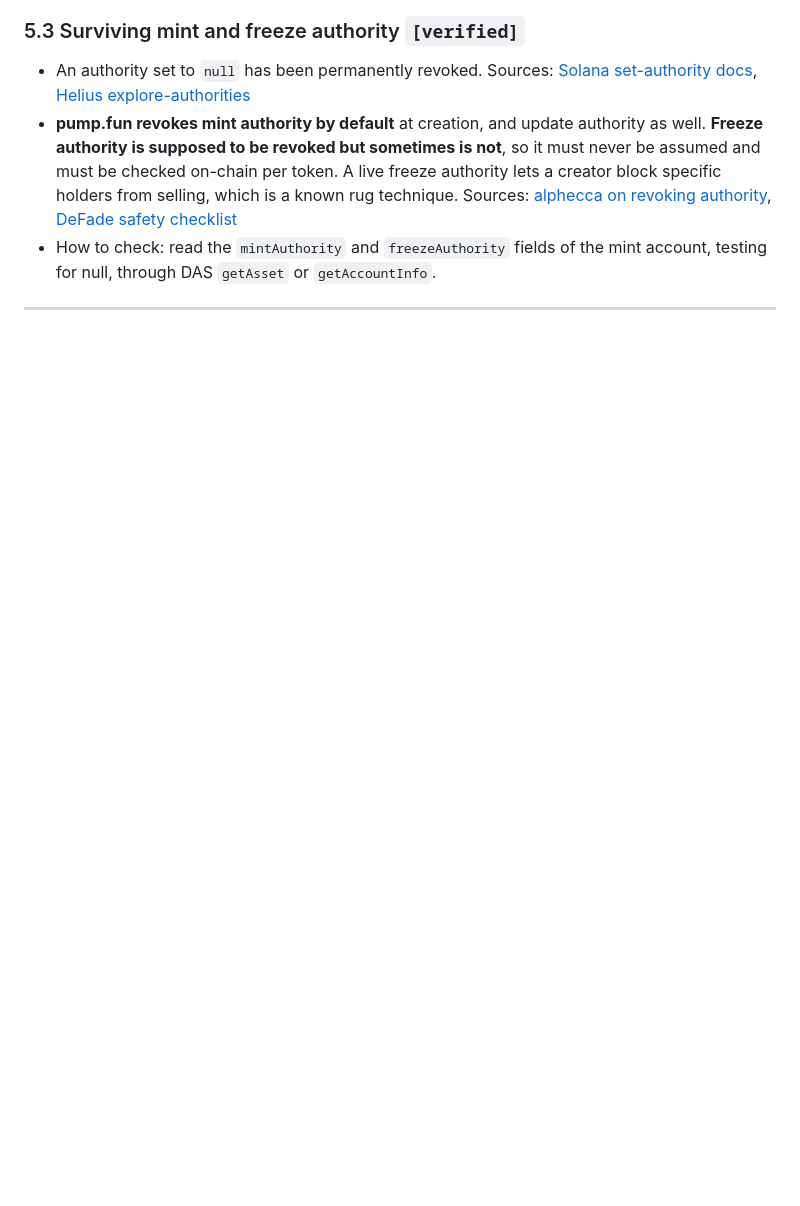
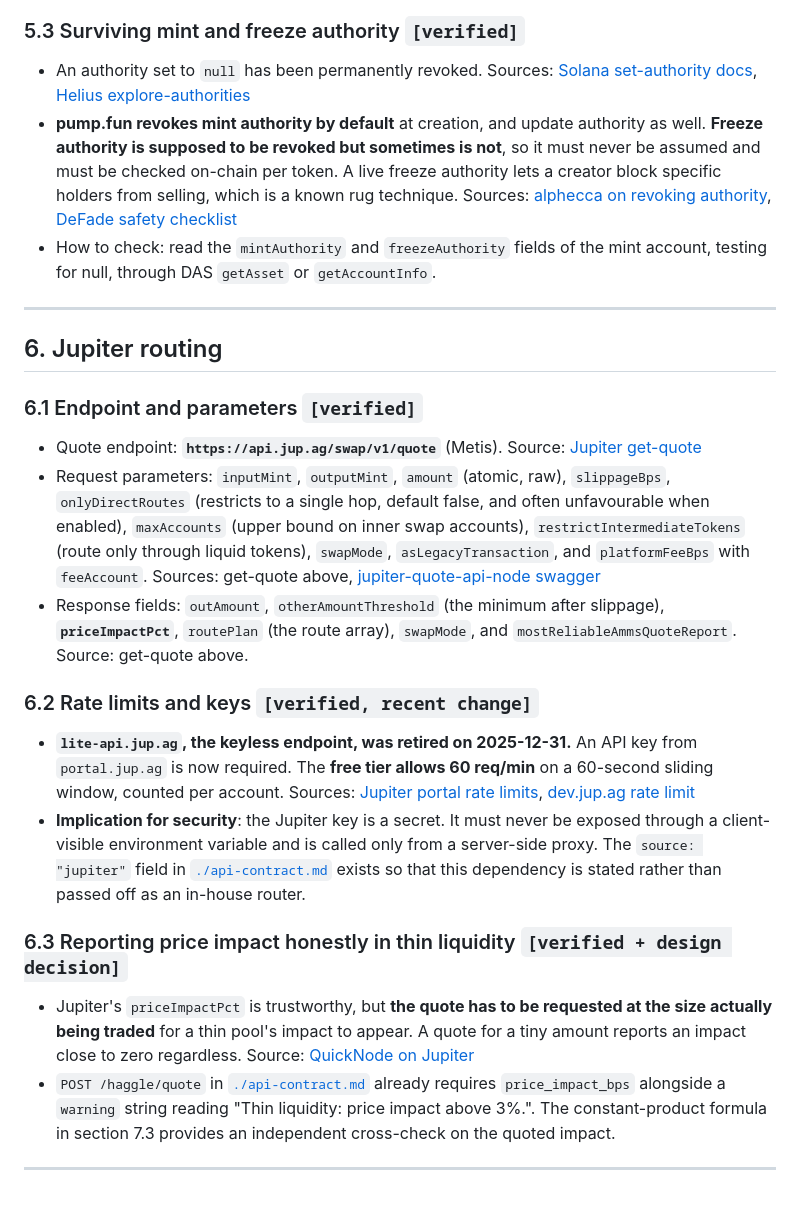
Before and after one commit to BazrMarket/bazr, a Markdown page: docs/research.md, the part around the change. Rendered like a GitHub page; blank space fills up the shorter version.

Commit message:
write the jupiter routing section of research

```diff
--- a/docs/research.md
+++ b/docs/research.md
@@ -318,3 +318,46 @@ Graduation is decided per token from the on-chain migration itself.
   account, testing for null, through DAS `getAsset` or `getAccountInfo`.
 
 ---
+
+## 6. Jupiter routing
+
+### 6.1 Endpoint and parameters `[verified]`
+
+- Quote endpoint: **`https://api.jup.ag/swap/v1/quote`** (Metis). Source:
+  [Jupiter get-quote](https://developers.jup.ag/docs/swap/get-quote)
+- Request parameters: `inputMint`, `outputMint`, `amount` (atomic, raw),
+  `slippageBps`, `onlyDirectRoutes` (restricts to a single hop, default false,
+  and often unfavourable when enabled), `maxAccounts` (upper bound on inner swap
+  accounts), `restrictIntermediateTokens` (route only through liquid tokens),
+  `swapMode`, `asLegacyTransaction`, and `platformFeeBps` with `feeAccount`.
+  Sources: get-quote above,
+  [jupiter-quote-api-node swagger](https://github.com/jup-ag/jupiter-quote-api-node/blob/main/swagger.yaml)
+- Response fields: `outAmount`, `otherAmountThreshold` (the minimum after
+  slippage), **`priceImpactPct`**, `routePlan` (the route array), `swapMode`, and
+  `mostReliableAmmsQuoteReport`. Source: get-quote above.
+
+### 6.2 Rate limits and keys `[verified, recent change]`
+
+- **`lite-api.jup.ag`, the keyless endpoint, was retired on 2025-12-31.** An API
+  key from `portal.jup.ag` is now required. The **free tier allows 60 req/min**
+  on a 60-second sliding window, counted per account. Sources:
+  [Jupiter portal rate limits](https://developers.jup.ag/docs/portal/rate-limits),
+  [dev.jup.ag rate limit](https://dev.jup.ag/portal/rate-limit)
+- **Implication for security**: the Jupiter key is a secret. It must never be
+  exposed through a client-visible environment variable and is called only from a
+  server-side proxy. The `source: "jupiter"` field in
+  [`./api-contract.md`](./api-contract.md) exists so that this dependency is
+  stated rather than passed off as an in-house router.
+
+### 6.3 Reporting price impact honestly in thin liquidity `[verified + design decision]`
+
+- Jupiter's `priceImpactPct` is trustworthy, but **the quote has to be requested
+  at the size actually being traded** for a thin pool's impact to appear. A quote
+  for a tiny amount reports an impact close to zero regardless. Source:
+  [QuickNode on Jupiter](https://www.quicknode.com/docs/solana/jupiter-transactions)
+- `POST /haggle/quote` in [`./api-contract.md`](./api-contract.md) already
+  requires `price_impact_bps` alongside a `warning` string reading
+  "Thin liquidity: price impact above 3%.". The constant-product formula in
+  section 7.3 provides an independent cross-check on the quoted impact.
+
+---
```
